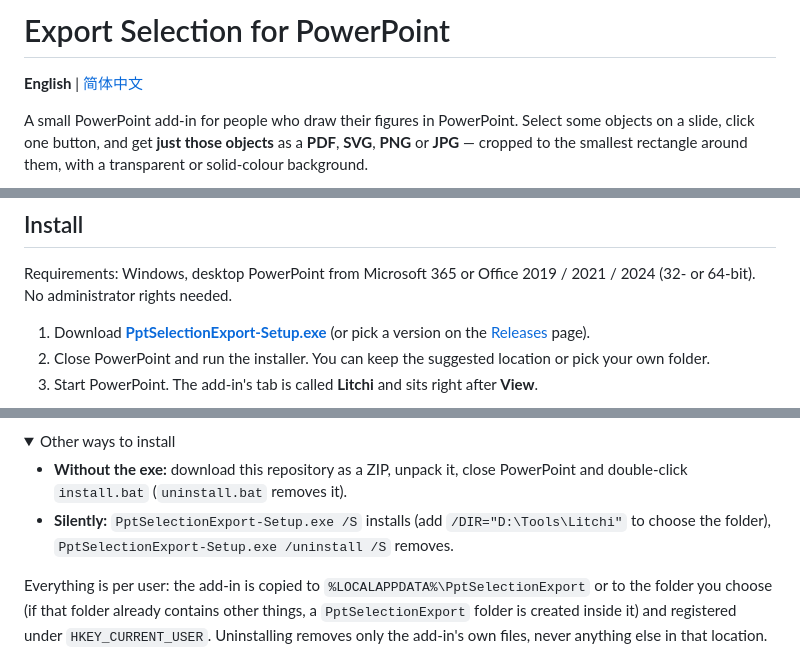
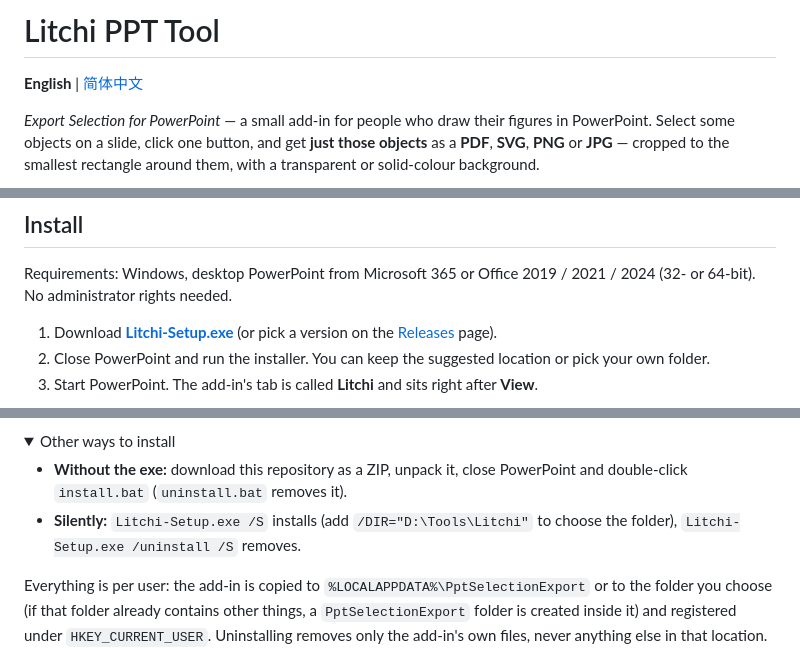
Before and after one commit to Avopears/litchi-ppt-tool, a Markdown page: README.md, 3 parts joined by grey strips. Drawn GitHub-style; folded sections open.

```diff
--- a/README.md
+++ b/README.md
@@ -1,8 +1,8 @@
-# Export Selection for PowerPoint
+# Litchi PPT Tool
 
 **English** | [简体中文](README.zh-CN.md)
 
-A small PowerPoint add-in for people who draw their figures in PowerPoint.
+*Export Selection for PowerPoint* — a small add-in for people who draw their figures in PowerPoint.
 Select some objects on a slide, click one button, and get **just those objects** as a
 **PDF**, **SVG**, **PNG** or **JPG** — cropped to the smallest rectangle around them,
 with a transparent or solid-colour background.
@@ -30,8 +30,8 @@ This add-in does it in one click:
 Requirements: Windows, desktop PowerPoint from Microsoft 365 or Office 2019 / 2021 / 2024
 (32- or 64-bit). No administrator rights needed.
 
-1. Download **[PptSelectionExport-Setup.exe](https://github.com/Avopears/ppt-selection-export/releases/latest/download/PptSelectionExport-Setup.exe)**
-   (or pick a version on the [Releases](https://github.com/Avopears/ppt-selection-export/releases) page).
+1. Download **[Litchi-Setup.exe](https://github.com/Avopears/litchi-ppt-tool/releases/latest/download/Litchi-Setup.exe)**
+   (or pick a version on the [Releases](https://github.com/Avopears/litchi-ppt-tool/releases) page).
 2. Close PowerPoint and run the installer. You can keep the suggested location or pick your own folder.
 3. Start PowerPoint. The add-in's tab is called **Litchi** and sits right after **View**.
 
@@ -49,8 +49,8 @@ or run the installer again and choose **Uninstall**.
 
 - **Without the exe:** download this repository as a ZIP, unpack it, close PowerPoint and
   double-click `install.bat` (`uninstall.bat` removes it).
-- **Silently:** `PptSelectionExport-Setup.exe /S` installs (add `/DIR="D:\Tools\Litchi"` to choose the folder),
-  `PptSelectionExport-Setup.exe /uninstall /S` removes.
+- **Silently:** `Litchi-Setup.exe /S` installs (add `/DIR="D:\Tools\Litchi"` to choose the folder),
+  `Litchi-Setup.exe /uninstall /S` removes.
 
 Everything is per user: the add-in is copied to `%LOCALAPPDATA%\PptSelectionExport` or to the
 folder you choose (if that folder already contains other things, a `PptSelectionExport` folder is
```
Also changed, not shown: other parts of README.md (+2 -2 lines), README.zh-CN.md (+8 -8 lines), docs/installer.png, 7 other files.
